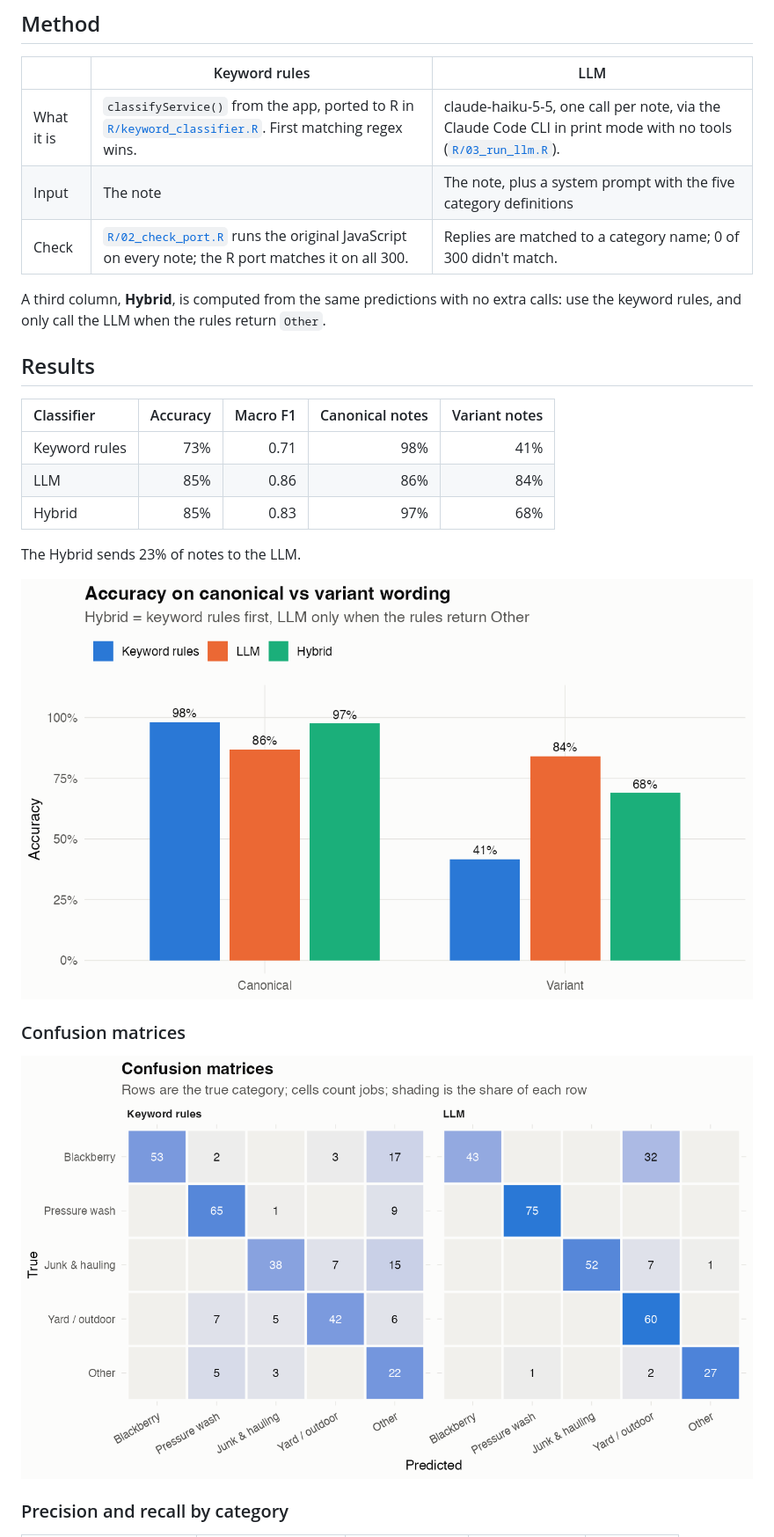
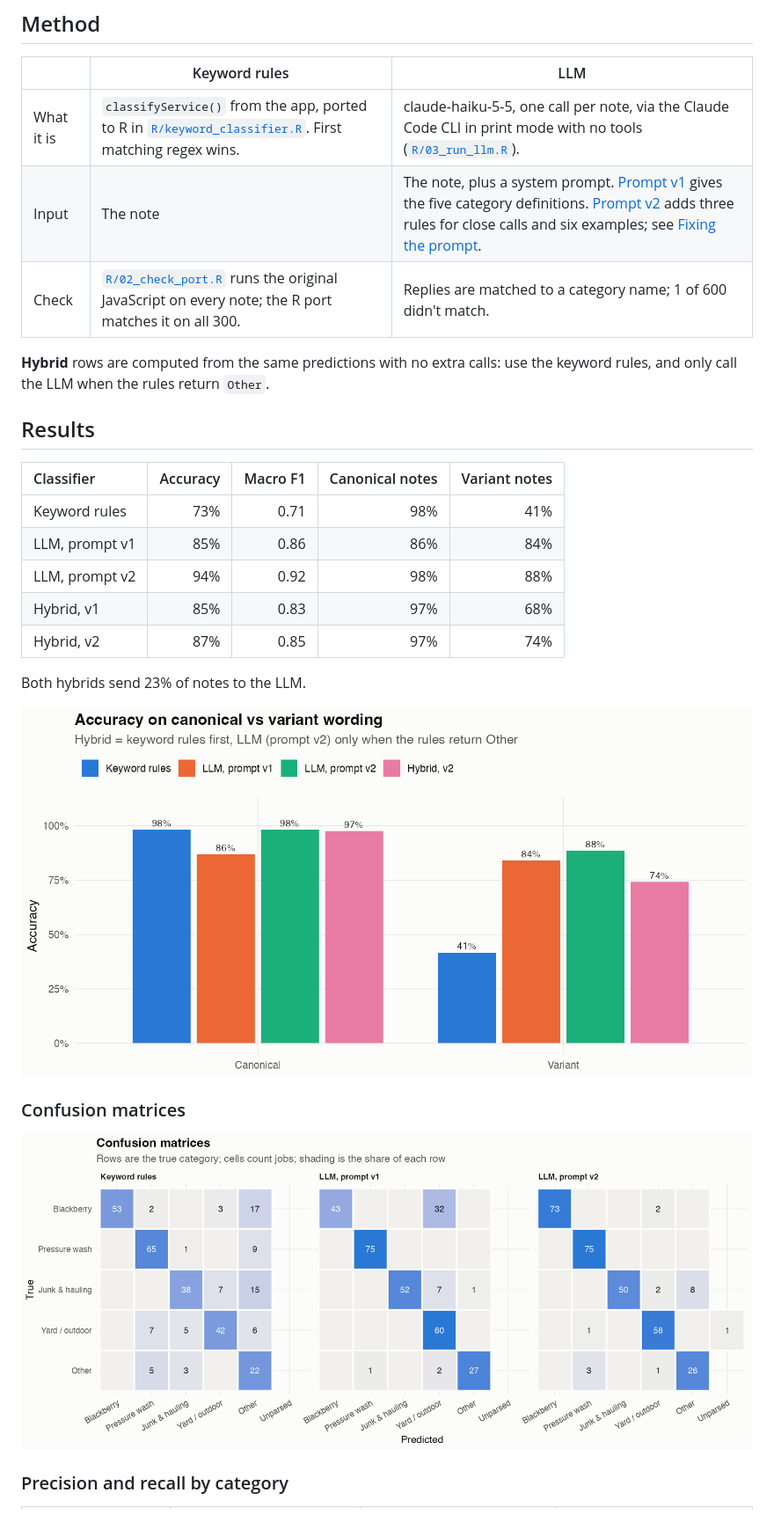
Before and after one commit to BrennanKM/keyword-vs-llm-classifier, a Markdown page: README.md, the part around one of its changes. Shown at 88% size. Drawn GitHub-style; pictures changed too: figures/accuracy_by_style.png, figures/confusion.png.

```diff
--- a/README.md
+++ b/README.md
@@ -30,21 +30,23 @@ All 300 job notes are **synthetic**. No real client, address, phone number or jo
 | | Keyword rules | LLM |
 |---|---|---|
 | What it is | `classifyService()` from the app, ported to R in [`R/keyword_classifier.R`](R/keyword_classifier.R). First matching regex wins. | claude-haiku-5-5, one call per note, via the Claude Code CLI in print mode with no tools ([`R/03_run_llm.R`](R/03_run_llm.R)). |
-| Input | The note | The note, plus a system prompt with the five category definitions |
-| Check | [`R/02_check_port.R`](R/02_check_port.R) runs the original JavaScript on every note; the R port matches it on all 300. | Replies are matched to a category name; 0 of 300 didn't match. |
+| Input | The note | The note, plus a system prompt. [Prompt v1](prompts/v1.txt) gives the five category definitions. [Prompt v2](prompts/v2.txt) adds three rules for close calls and six examples; see [Fixing the prompt](#fixing-the-prompt). |
+| Check | [`R/02_check_port.R`](R/02_check_port.R) runs the original JavaScript on every note; the R port matches it on all 300. | Replies are matched to a category name; 1 of 600 didn't match. |
 
-A third column, **Hybrid**, is computed from the same predictions with no extra calls: use the keyword rules, and only call the LLM when the rules return `Other`.
+**Hybrid** rows are computed from the same predictions with no extra calls: use the keyword rules, and only call the LLM when the rules return `Other`.
 
 ## Results
 
 
-|Classifier    | Accuracy| Macro F1| Canonical notes| Variant notes|
-|:-------------|--------:|--------:|---------------:|-------------:|
-|Keyword rules |      73%|     0.71|             98%|           41%|
-|LLM           |      85%|     0.86|             86%|           84%|
-|Hybrid        |      85%|     0.83|             97%|           68%|
+|Classifier     | Accuracy| Macro F1| Canonical notes| Variant notes|
+|:--------------|--------:|--------:|---------------:|-------------:|
+|Keyword rules  |      73%|     0.71|             98%|           41%|
+|LLM, prompt v1 |      85%|     0.86|             86%|           84%|
+|LLM, prompt v2 |      94%|     0.92|             98%|           88%|
+|Hybrid, v1     |      85%|     0.83|             97%|           68%|
+|Hybrid, v2     |      87%|     0.85|             97%|           74%|
 
-The Hybrid sends 23% of notes to the LLM.
+Both hybrids send 23% of notes to the LLM.
 
 ![Accuracy by wording style](figures/accuracy_by_style.png)
 
```
Also changed, not shown: other parts of README.md (+59 -24 lines), figures/precision_recall.png, 6 other files.
